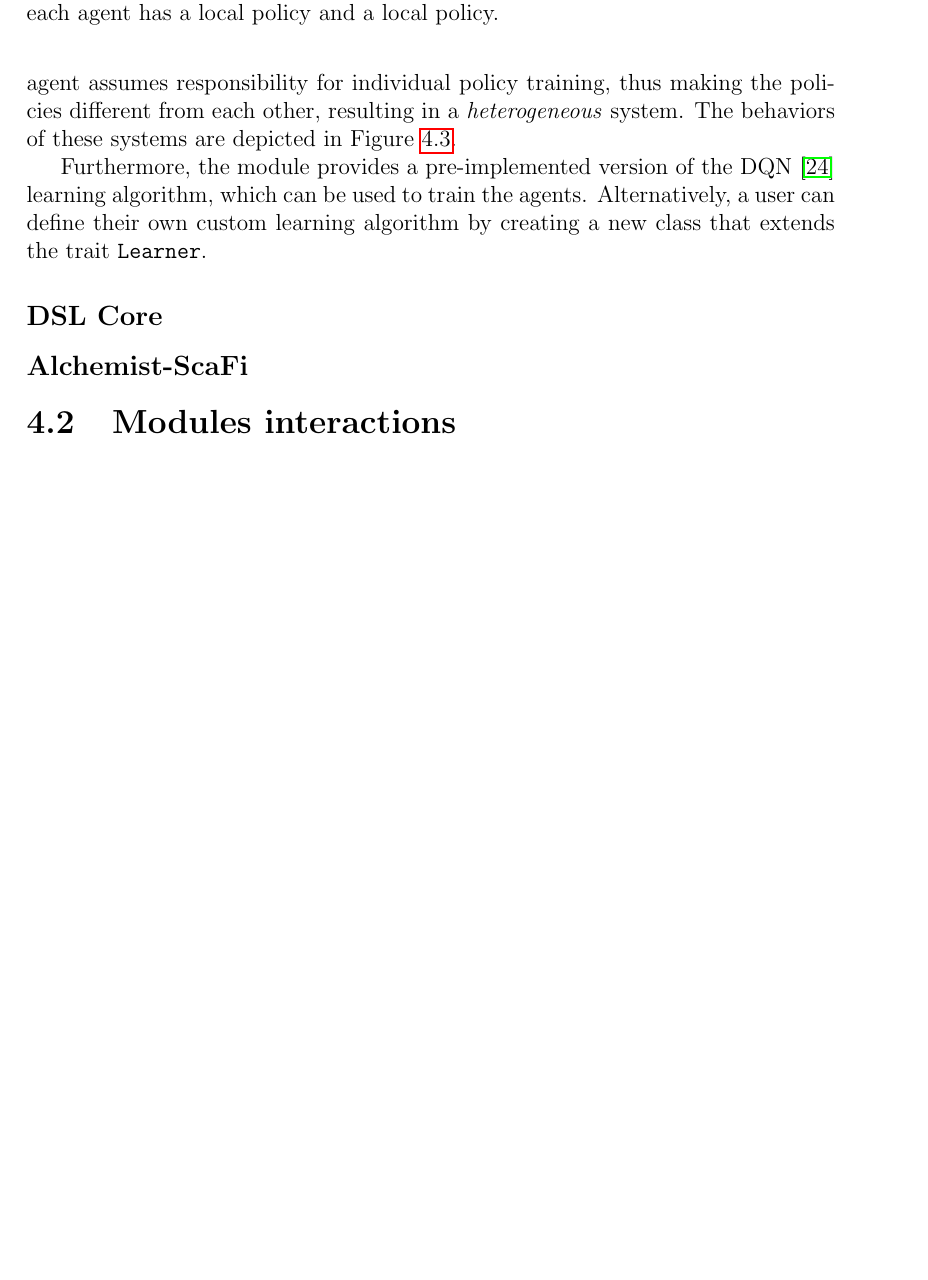
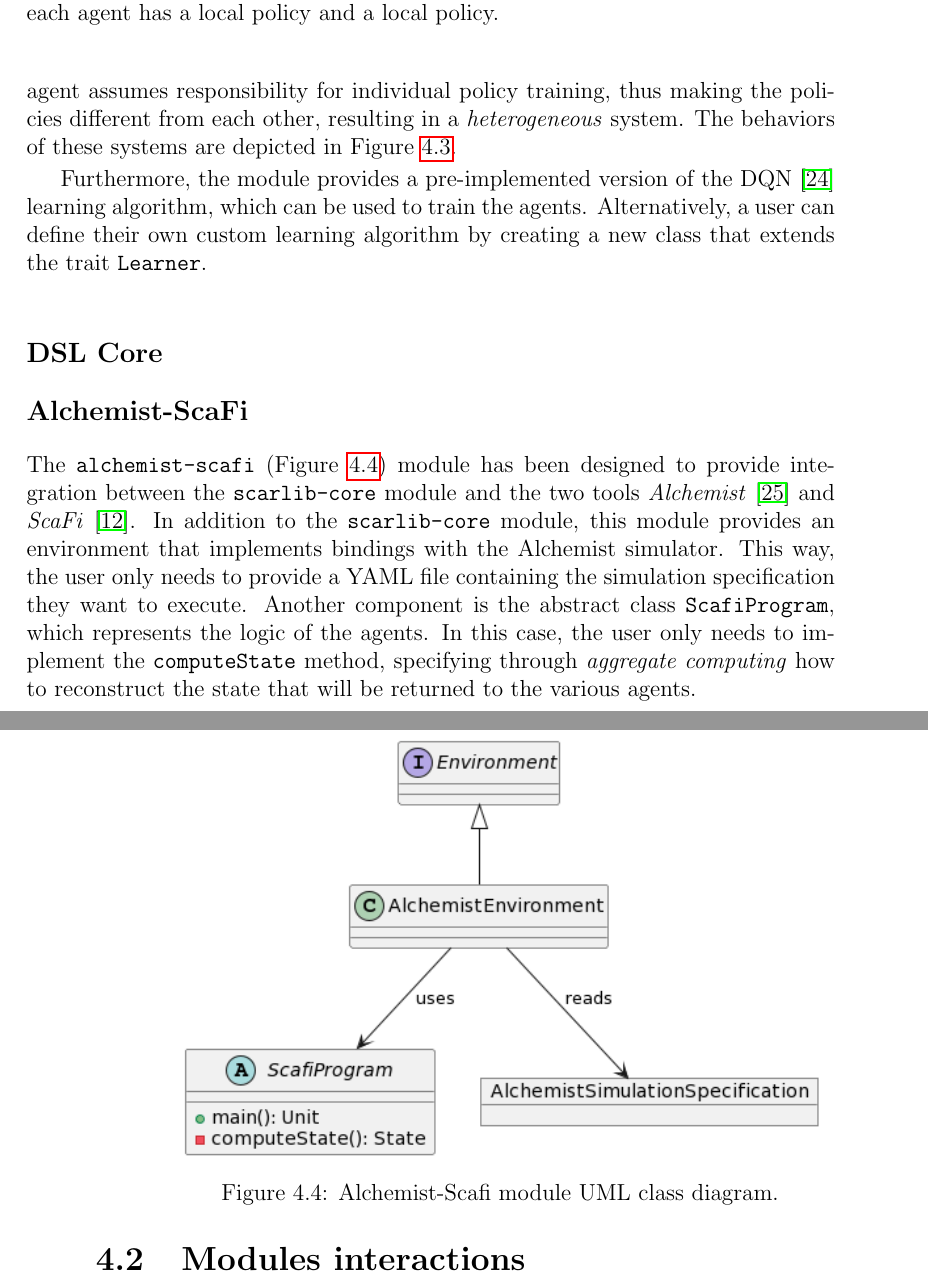
Before and after one commit to davidedomini/master-thesis-scarlib, a LaTeX thesis (thesis-main.tex): part of page 39 of 53 before the commit and two parts of pages 39 and 40 of 53 after it, the two joined at a grey line, cut so that both start at the same text, the shorter picture padded with empty space. Compiled offline with pdfLaTeX.

Commit message:
feat: add alchemist-scafi module description

```diff
--- a/thesis-main.tex
+++ b/thesis-main.tex
@@ -772,7 +772,7 @@ The \texttt{scarlib-core} module contains the essential abstractions of the refe
     \begin{figure*}[t]
         \centering
         \includegraphics[width=\textwidth]{figures/uml-core.png}
-        \caption{Scarlib Core UML class diagram.}
+        \caption{Scarlib Core module UML class diagram.}
         \label{fig:uml-core}
     \end{figure*}
     A system serves as a generic representation of a collection of agents interacting with each other and with a shared
@@ -819,6 +819,22 @@ Furthermore, the module provides a pre-implemented version of the DQN \cite{dqn}
 \subsection*{DSL Core}
 
 \subsection*{Alchemist-ScaFi}
+
+The \texttt{alchemist-scafi} (\Cref{fig:alchemist-scafi}) module has been designed to provide integration between the \texttt{scarlib-core} module
+    and the two tools \emph{Alchemist} \cite{alchemist} and \emph{ScaFi} \cite{casadei2022scafi}.
+    In addition to the \texttt{scarlib-core} module, this module provides an environment that implements bindings
+    with the Alchemist simulator. This way, the user only needs to provide a YAML file containing the
+    simulation specification they want to execute.
+    Another component is the abstract class \texttt{ScafiProgram}, which represents the logic of the agents.
+    In this case, the user only needs to implement the \texttt{computeState} method, specifying through \emph{aggregate
+    computing} how to reconstruct the state that will be returned to the various agents.
+
+\begin{figure*}[t]
+    \centering
+    \includegraphics[width=0.8\textwidth]{figures/alchemist-scafi-uml.png}
+    \caption{Alchemist-Scafi module UML class diagram.}
+    \label{fig:alchemist-scafi}
+\end{figure*}
 
 \section{Modules interactions}
 
```
Also changed, not shown: uml-code/alchemist-scafi.txt (added, +17 -0 lines), figures/alchemist-scafi-uml.png (added).
